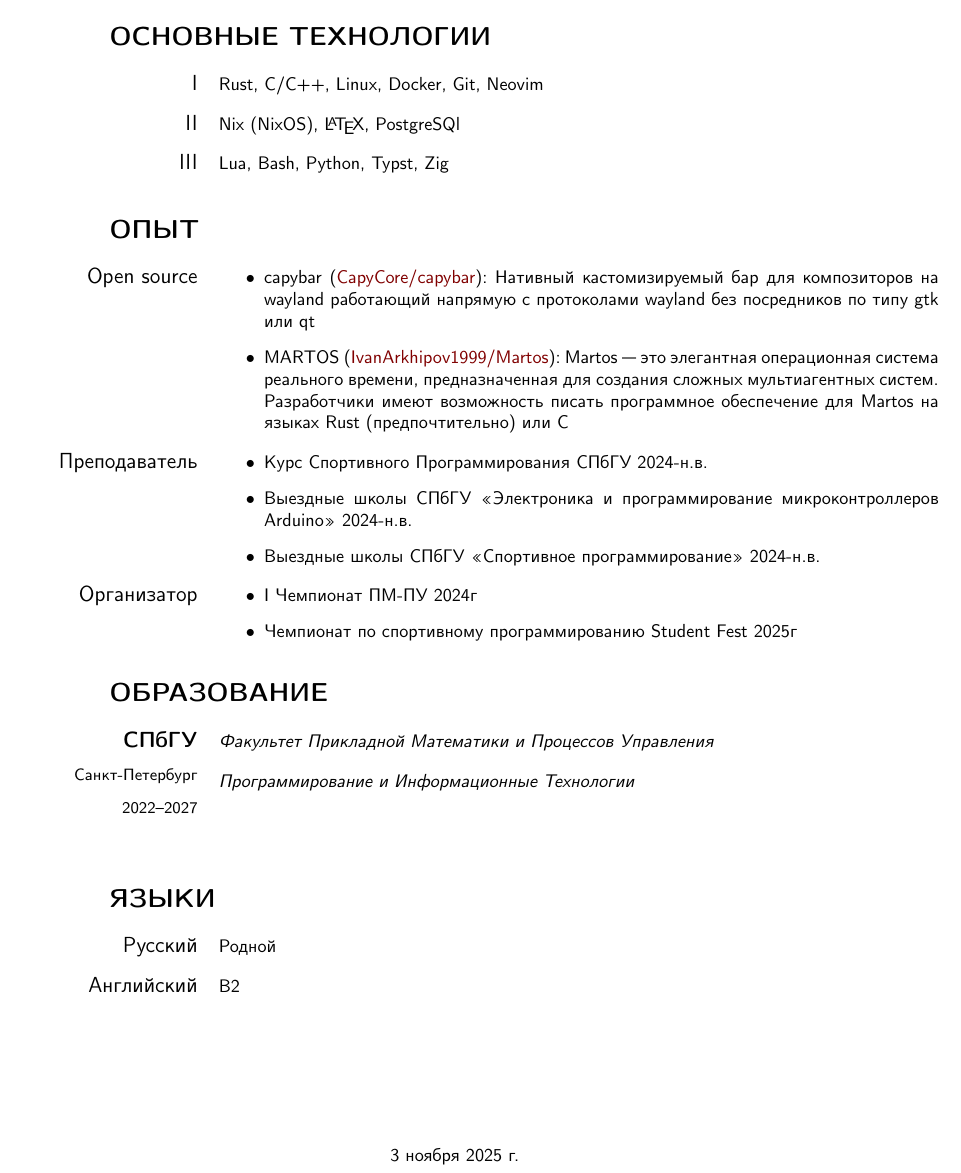
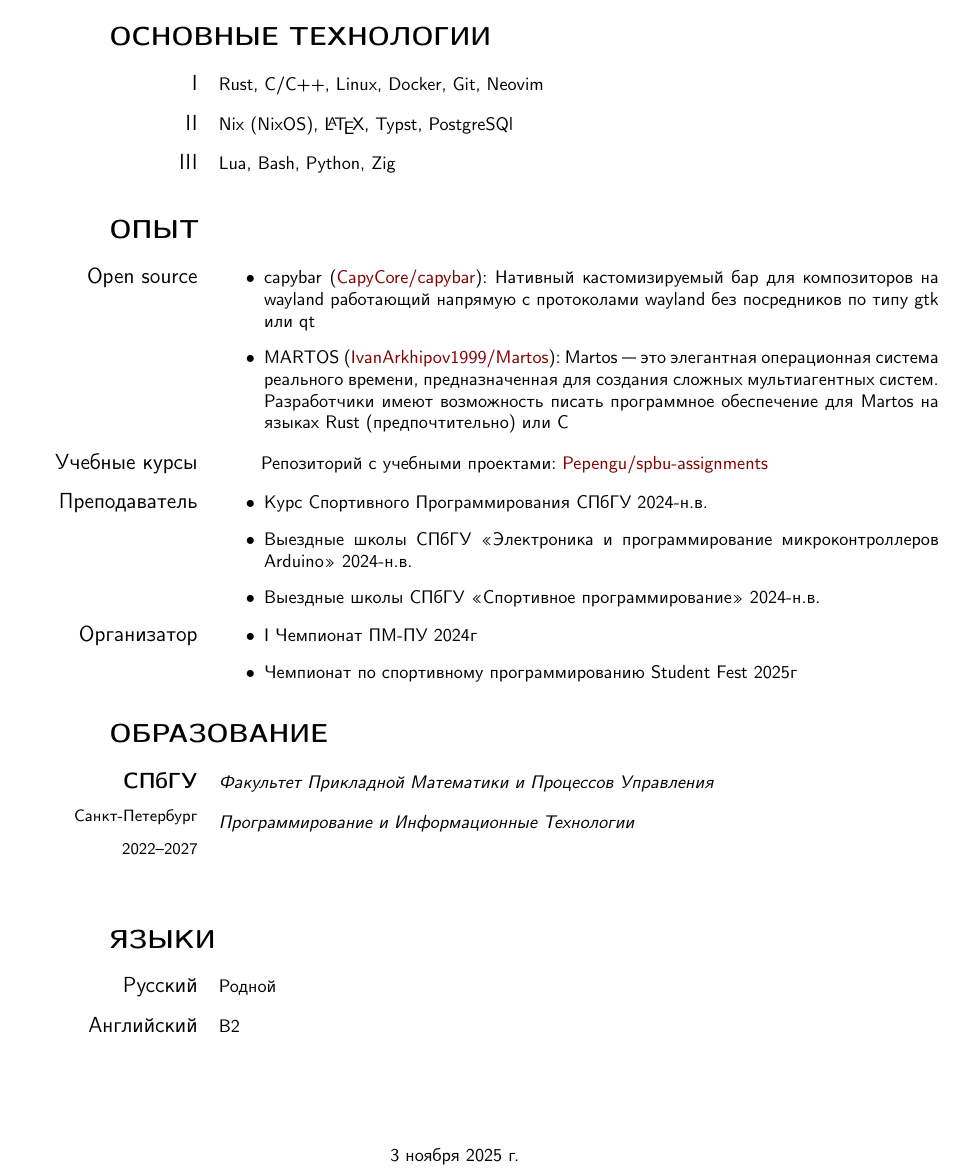
Before and after one commit to Pepengu/Pepengu, a LaTeX CV (cv/main.tex): part of the page, cut so that both start at the same text. Compiled offline with pdfLaTeX.

Commit message:
nov 3 update

```diff
--- a/cv/main.tex
+++ b/cv/main.tex
@@ -33,11 +33,11 @@
 \end{cvblock}
 
 \begin{cvblock}{II}
-	Nix (NixOS), \LaTeX, PostgreSQl
+	Nix (NixOS), \LaTeX, Typst, PostgreSQl
 \end{cvblock}
 
 \begin{cvblock}{III}
-    Lua, Bash, Python, Typst, Zig
+    Lua, Bash, Python, Zig
 \end{cvblock}
 
 
@@ -51,6 +51,11 @@
             (\href{https://github.com/IvanArkhipov1999/Martos}{IvanArkhipov1999/Martos}):
               Martos — это элегантная операционная система реального времени, предназначенная для создания сложных мультиагентных систем. Разработчики имеют возможность писать программное обеспечение для Martos на языках Rust (предпочтительно) или C
       \end{itemize}
+\end{cvblock}
+
+\begin{cvblock}{Учебные курсы}
+    \hspace{2em} Репозиторий с учебными проектами: \href{https://github.com/Pepengu/spbu-assignments}{Pepengu/spbu-assignments}
+
 \end{cvblock}
 
 \begin{cvblock}{Преподаватель}
```
Also changed, not shown: cv/main.pdf.
